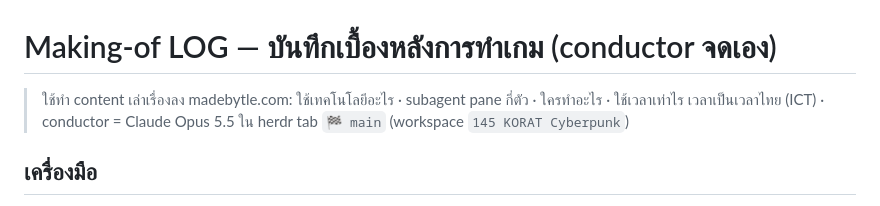
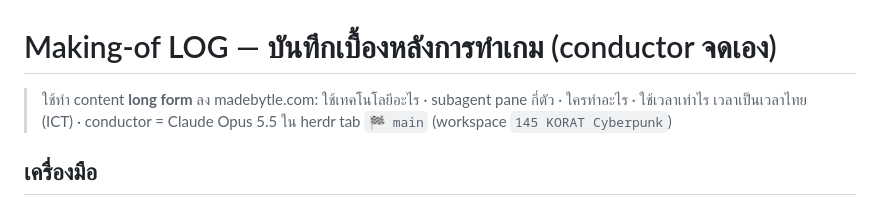
Before and after one commit to tlejay/145-korat-cyberpunk, a Markdown page: docs/making-of/LOG.md, the part around the change. GitHub-like rendering.

Commit message:
Making-of content is long form
Co-Authored-By: Claude Opus 5.5 <noreply@anthropic.com>

```diff
--- a/docs/making-of/LOG.md
+++ b/docs/making-of/LOG.md
@@ -1,6 +1,6 @@
 # Making-of LOG — บันทึกเบื้องหลังการทำเกม (conductor จดเอง)
 
-> ใช้ทำ content เล่าเรื่องลง madebytle.com: ใช้เทคโนโลยีอะไร · subagent pane กี่ตัว · ใครทำอะไร · ใช้เวลาเท่าไร
+> ใช้ทำ content **long form** ลง madebytle.com: ใช้เทคโนโลยีอะไร · subagent pane กี่ตัว · ใครทำอะไร · ใช้เวลาเท่าไร
 > เวลาเป็นเวลาไทย (ICT) · conductor = Claude Opus 5.5 ใน herdr tab `🏁 main` (workspace `145 KORAT Cyberpunk`)
 
 ## เครื่องมือ
```
Also changed, not shown: CLAUDE.md (+1 -1 lines).
